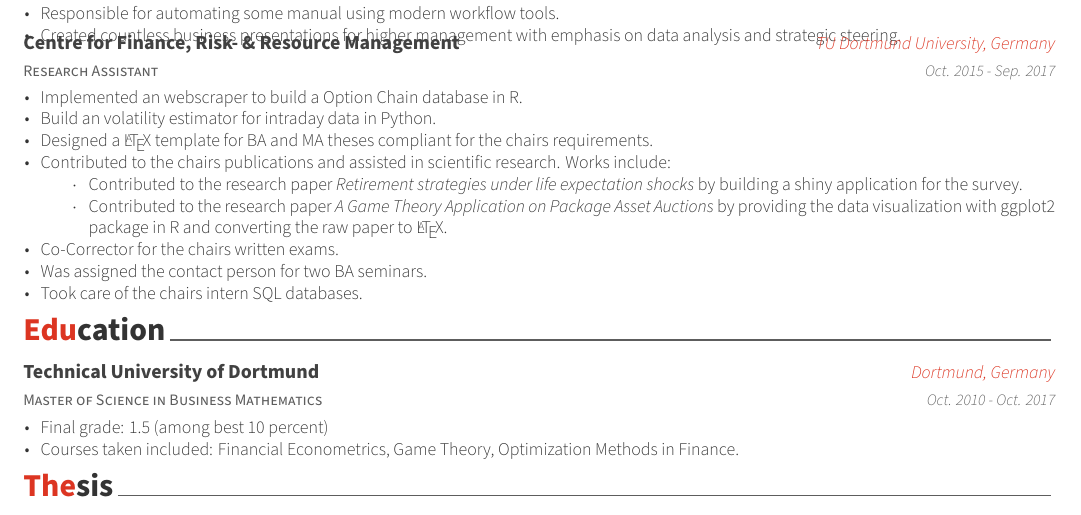
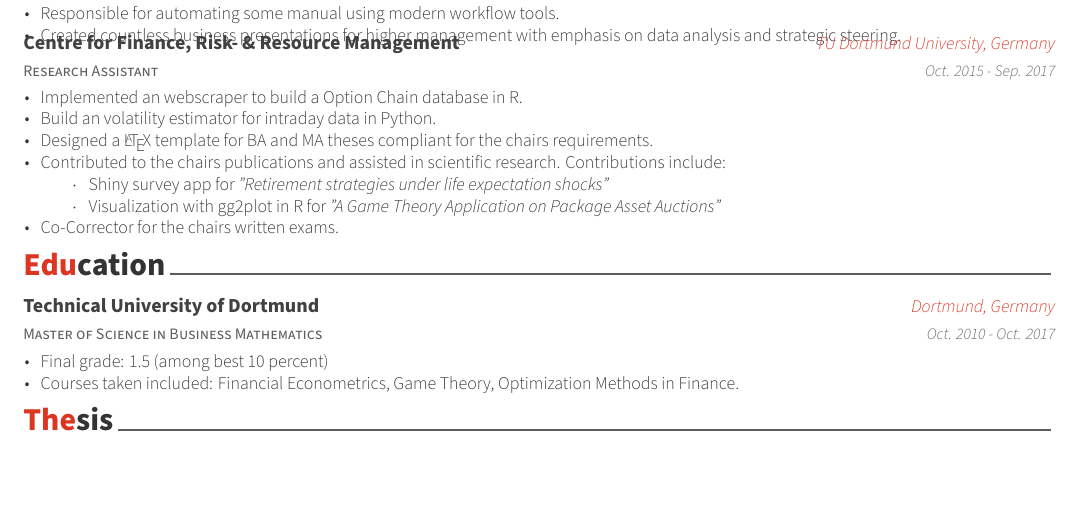
Before and after one commit to posquit0/Awesome-CV, a LaTeX CV (cv.tex, which reads cv/experience.tex): part of the page, cut so that both start at the same text, the shorter picture padded with empty space. Compiled offline with XeLaTeX.

Commit message:
fix 2nd page

```diff
--- a/cv/experience.tex
+++ b/cv/experience.tex
@@ -53,15 +53,14 @@
     \item {Implemented an webscraper to build a Option Chain database in R.}
     \item {Build an volatility estimator for intraday data in Python.}
     \item {Designed a \LaTeX~template for BA and MA theses compliant for the chairs requirements.}
-    \item {Contributed to the chairs publications and assisted in scientific research. Works include:
+    \item {Contributed to the chairs publications and assisted in scientific research. Contributions include:
       \begin{itemize}
-        \item[$\cdot$] Contributed to the research paper \textit{Retirement strategies under life expectation shocks} by building a shiny application for the survey.
-        \item[$\cdot$] Contributed to the research paper \textit{A Game Theory Application on Package Asset Auctions} by providing the data visualization with ggplot2 package in R and converting the raw paper to \LaTeX{}.
+        \item[$\cdot$] Shiny survey app for \textit{"Retirement strategies under life expectation shocks"}
+        \item[$\cdot$] Visualization with gg2plot in R for \textit{"A Game Theory Application on Package Asset Auctions"}
       \end{itemize}
     }
     \item {Co-Corrector for the chairs written exams.}
-    \item {Was assigned the contact person for two BA seminars.}
-    \item {Took care of the chairs intern SQL databases.}
+    % \item {Took care of the chairs intern SQL databases.}
   \end{cvitems}
 }
 
```
Also changed, not shown: cv.pdf.
